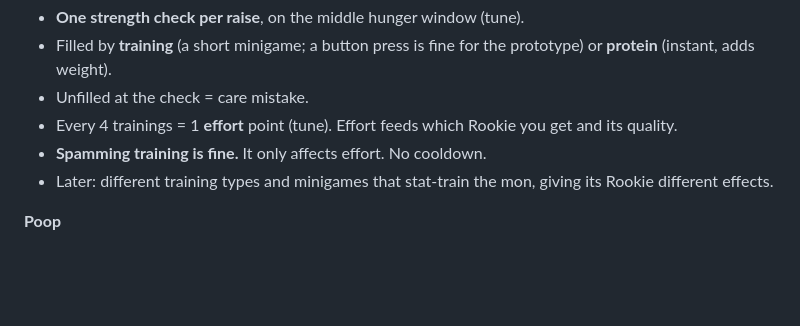
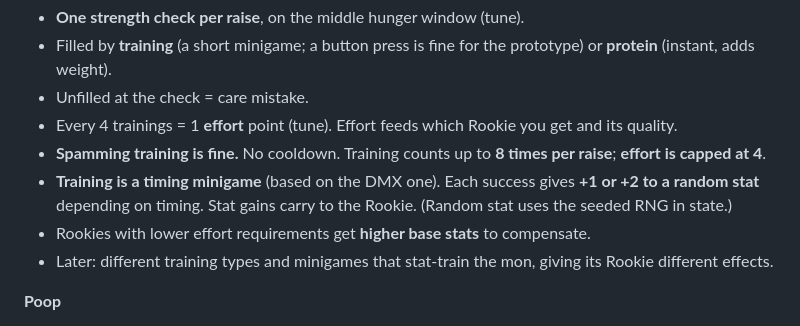
Before and after one commit to AdamMiller326/BlueCard, a Markdown page: docs/nursery.md, the part around the change. GitHub-like rendering; blank space fills up the shorter version.

Commit message:
Docs: effort cap 4, training cap 8, timing minigame with stat gains
Co-Authored-By: Claude Opus 5.5 <noreply@anthropic.com>
Claude-Session: https://claude.ai/code/session_01Uowqo1XmNNacan2dun3K6f

```diff
--- a/docs/nursery.md
+++ b/docs/nursery.md
@@ -59,7 +59,9 @@ No Baby I (Fresh) stage: eggs hatch straight into In-Training. Durations come fr
 - Filled by **training** (a short minigame; a button press is fine for the prototype) or **protein** (instant, adds weight).
 - Unfilled at the check = care mistake.
 - Every 4 trainings = 1 **effort** point (tune). Effort feeds which Rookie you get and its quality.
-- **Spamming training is fine.** It only affects effort. No cooldown.
+- **Spamming training is fine.** No cooldown. Training counts up to **8 times per raise**; **effort is capped at 4**.
+- **Training is a timing minigame** (based on the DMX one). Each success gives **+1 or +2 to a random stat** depending on timing. Stat gains carry to the Rookie. (Random stat uses the seeded RNG in state.)
+- Rookies with lower effort requirements get **higher base stats** to compensate.
 - Later: different training types and minigames that stat-train the mon, giving its Rookie different effects.
 
 **Poop**
```
